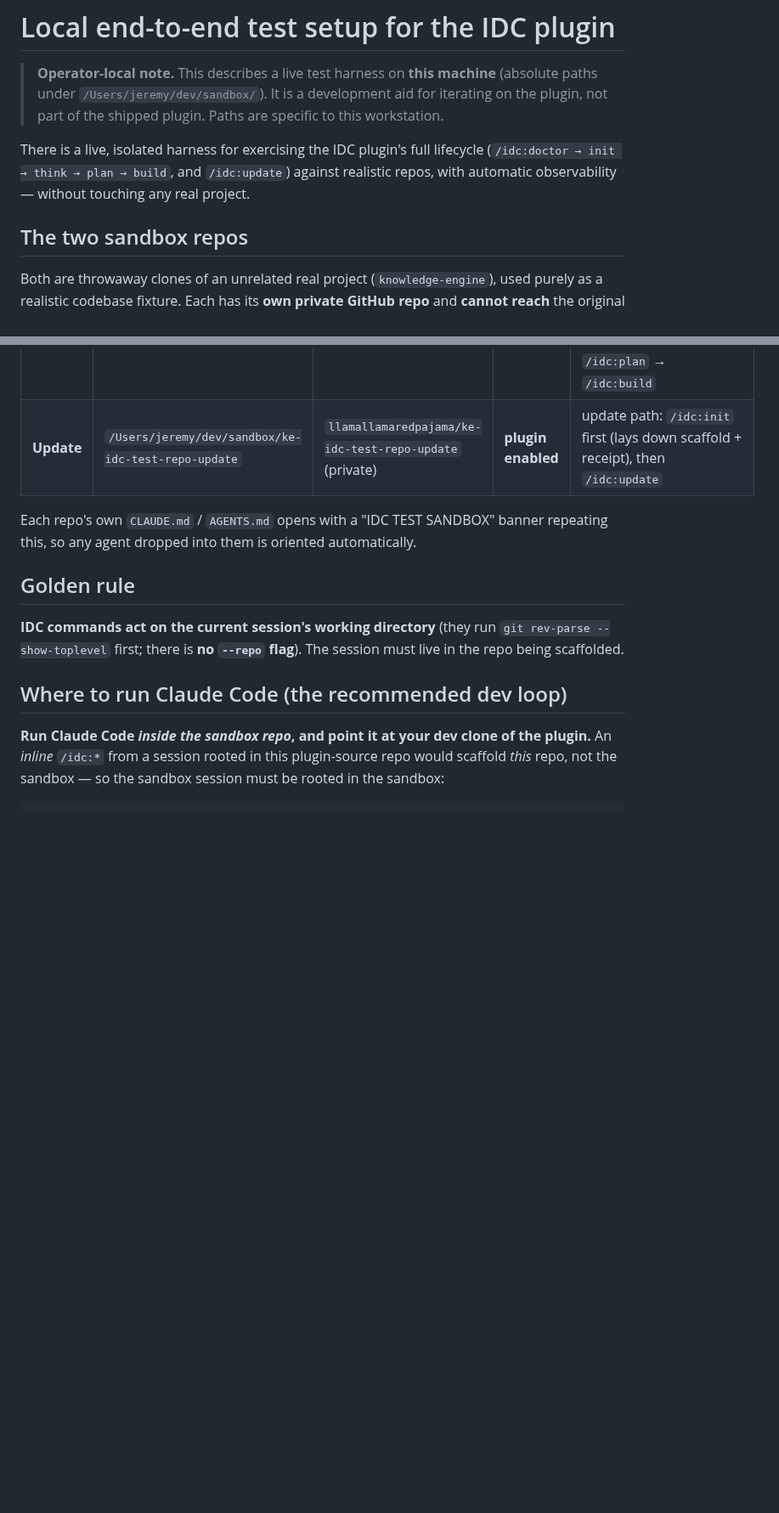
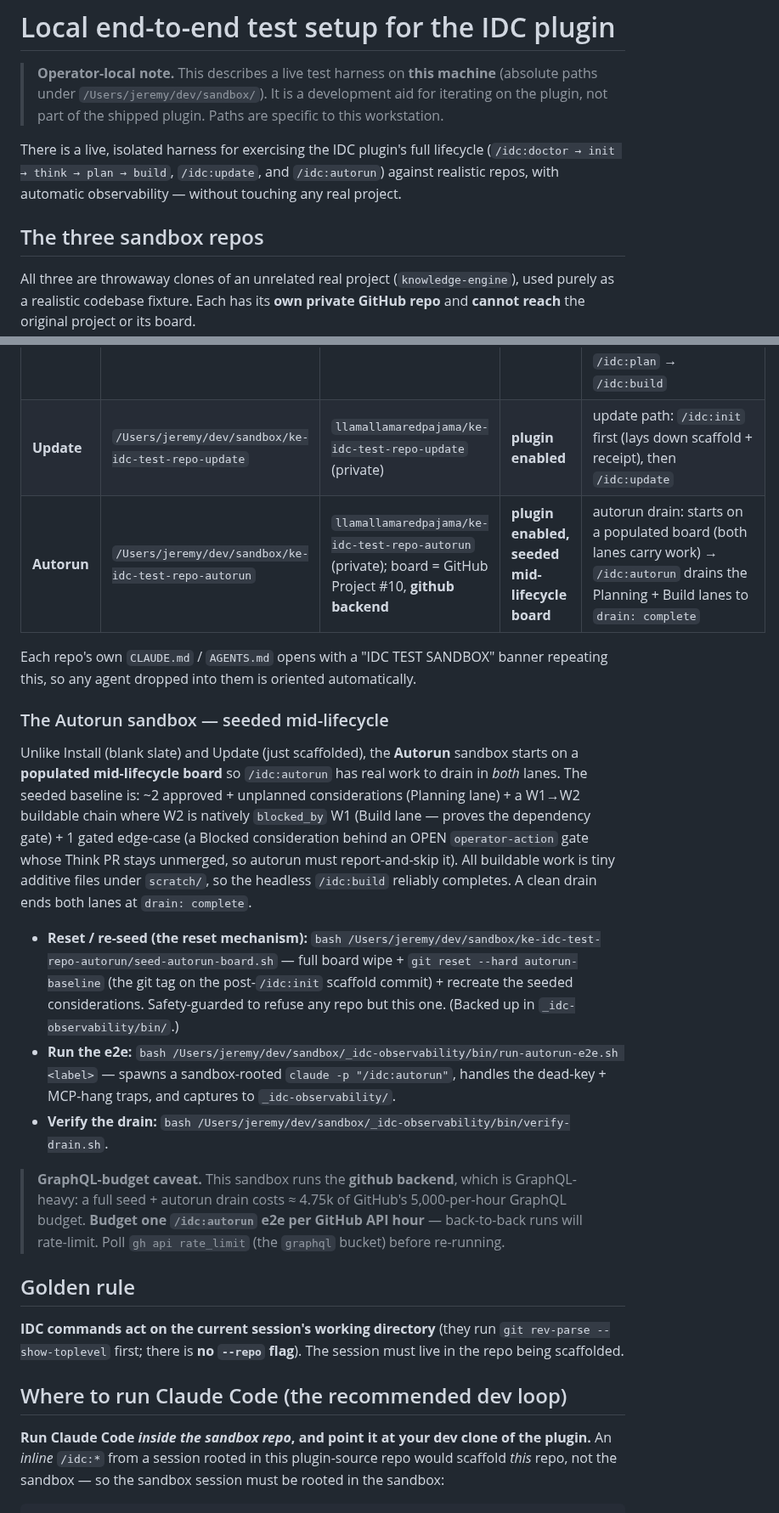
Before and after one commit to llamallamaredpajama/idc-workflow, a Markdown page: docs/dev/local-e2e-testing.md, 2 parts joined by grey strips. Shown at 85% size. Rendered like a GitHub page; blank space fills up the shorter version.

Commit message:
docs(dev): document the autorun e2e sandbox (third sandbox repo) (#67)
Add the new ke-idc-test-repo-autorun sandbox to the IDC e2e playbook:
promote "two sandbox repos" → three, add its table row, a subsection
covering the seeded mid-lifecycle board / reset mechanism / helper
commands / GraphQL-budget caveat, and the CLAUDE.md routing line.

Co-authored-by: Claude Opus 4.8 (1M context) <noreply@anthropic.com>

```diff
--- a/docs/dev/local-e2e-testing.md
+++ b/docs/dev/local-e2e-testing.md
@@ -5,12 +5,12 @@
 > of the shipped plugin. Paths are specific to this workstation.
 
 There is a live, isolated harness for exercising the IDC plugin's full lifecycle
-(`/idc:doctor → init → think → plan → build`, and `/idc:update`) against realistic repos, with
-automatic observability — without touching any real project.
+(`/idc:doctor → init → think → plan → build`, `/idc:update`, and `/idc:autorun`) against realistic
+repos, with automatic observability — without touching any real project.
 
-## The two sandbox repos
+## The three sandbox repos
 
-Both are throwaway clones of an unrelated real project (`knowledge-engine`), used purely as a
+All three are throwaway clones of an unrelated real project (`knowledge-engine`), used purely as a
 realistic codebase fixture. Each has its **own private GitHub repo** and **cannot reach** the
 original project or its board.
 
@@ -18,9 +18,35 @@ original project or its board.
 |---|---|---|---|---|
 | **Install** | `/Users/jeremy/dev/sandbox/ke-idc-test-repo-install` | `llamallamaredpajama/ke-idc-test-repo-install` (private) | **plugin NOT enabled** (blank slate) | from-scratch install: `claude plugin install idc@idc-workflow --scope project` → confirm `~/.claude/settings.json` has `idc@idc-workflow: false` (global off-switch) → `/idc:doctor` → `/idc:init` → `/idc:think` → `/idc:plan` → `/idc:build` |
 | **Update** | `/Users/jeremy/dev/sandbox/ke-idc-test-repo-update` | `llamallamaredpajama/ke-idc-test-repo-update` (private) | **plugin enabled** | update path: `/idc:init` first (lays down scaffold + receipt), then `/idc:update` |
+| **Autorun** | `/Users/jeremy/dev/sandbox/ke-idc-test-repo-autorun` | `llamallamaredpajama/ke-idc-test-repo-autorun` (private); board = GitHub Project #10, **github backend** | **plugin enabled, seeded mid-lifecycle board** | autorun drain: starts on a populated board (both lanes carry work) → `/idc:autorun` drains the Planning + Build lanes to `drain: complete` |
 
 Each repo's own `CLAUDE.md` / `AGENTS.md` opens with a "IDC TEST SANDBOX" banner repeating this, so
 any agent dropped into them is oriented automatically.
+
+### The Autorun sandbox — seeded mid-lifecycle
+
+Unlike Install (blank slate) and Update (just scaffolded), the **Autorun** sandbox starts on a
+**populated mid-lifecycle board** so `/idc:autorun` has real work to drain in *both* lanes. The
+seeded baseline is: ~2 approved + unplanned considerations (Planning lane) + a W1→W2 buildable chain
+where W2 is natively `blocked_by` W1 (Build lane — proves the dependency gate) + 1 gated edge-case (a
+Blocked consideration behind an OPEN `operator-action` gate whose Think PR stays unmerged, so autorun
+must report-and-skip it). All buildable work is tiny additive files under `scratch/`, so the headless
+`/idc:build` reliably completes. A clean drain ends both lanes at `drain: complete`.
+
+- **Reset / re-seed (the reset mechanism):** `bash
+  /Users/jeremy/dev/sandbox/ke-idc-test-repo-autorun/seed-autorun-board.sh` — full board wipe + `git
+  reset --hard autorun-baseline` (the git tag on the post-`/idc:init` scaffold commit) + recreate the
+  seeded considerations. Safety-guarded to refuse any repo but this one. (Backed up in
+  `_idc-observability/bin/`.)
+- **Run the e2e:** `bash /Users/jeremy/dev/sandbox/_idc-observability/bin/run-autorun-e2e.sh <label>`
+  — spawns a sandbox-rooted `claude -p "/idc:autorun"`, handles the dead-key + MCP-hang traps, and
+  captures to `_idc-observability/`.
+- **Verify the drain:** `bash /Users/jeremy/dev/sandbox/_idc-observability/bin/verify-drain.sh`.
+
+> **GraphQL-budget caveat.** This sandbox runs the **github backend**, which is GraphQL-heavy: a full
+> seed + autorun drain costs ≈ 4.75k of GitHub's 5,000-per-hour GraphQL budget. **Budget one
+> `/idc:autorun` e2e per GitHub API hour** — back-to-back runs will rate-limit. Poll `gh api
+> rate_limit` (the `graphql` bucket) before re-running.
 
 ## Golden rule
 
```
Also changed, not shown: CLAUDE.md (+3 -1 lines).
